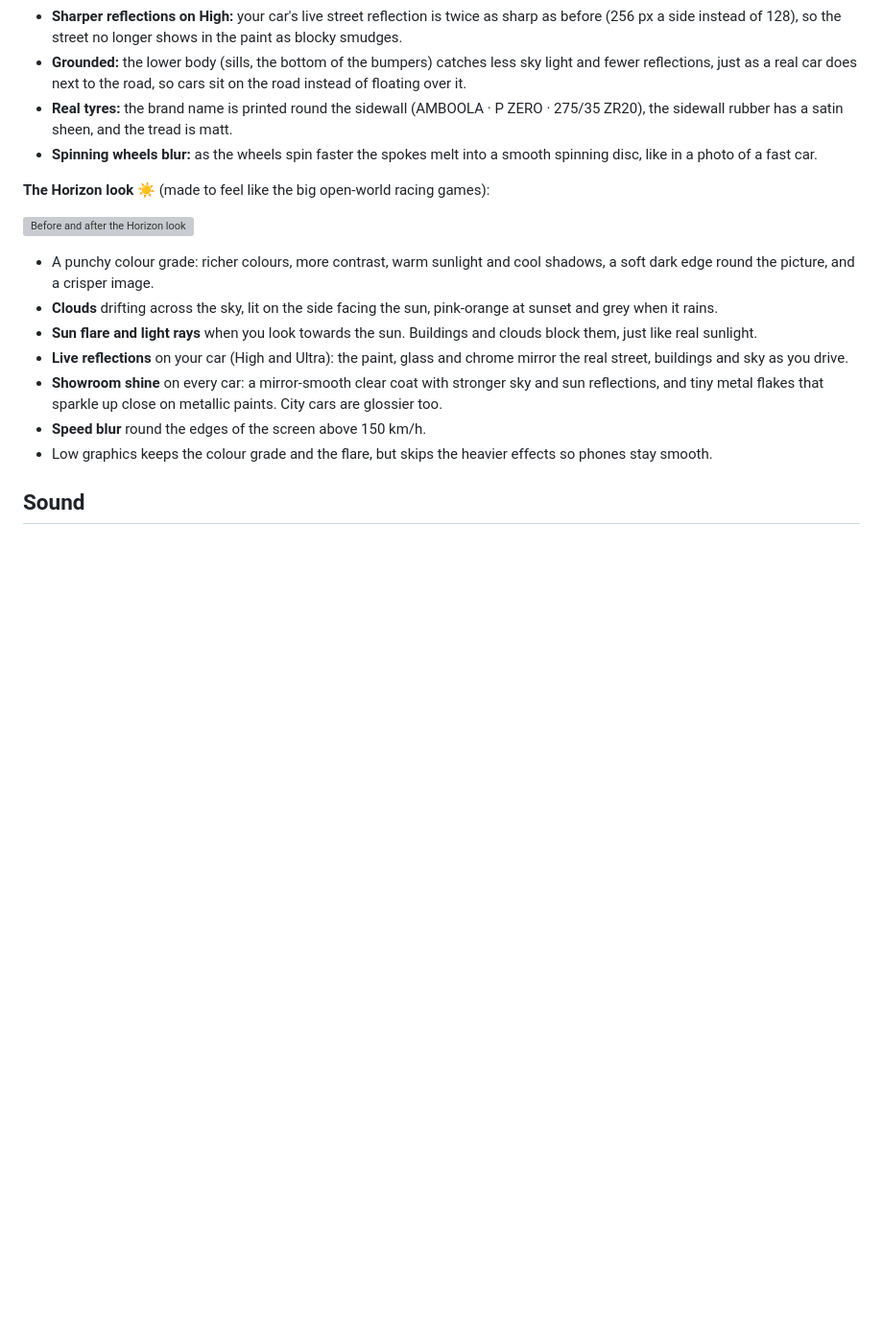
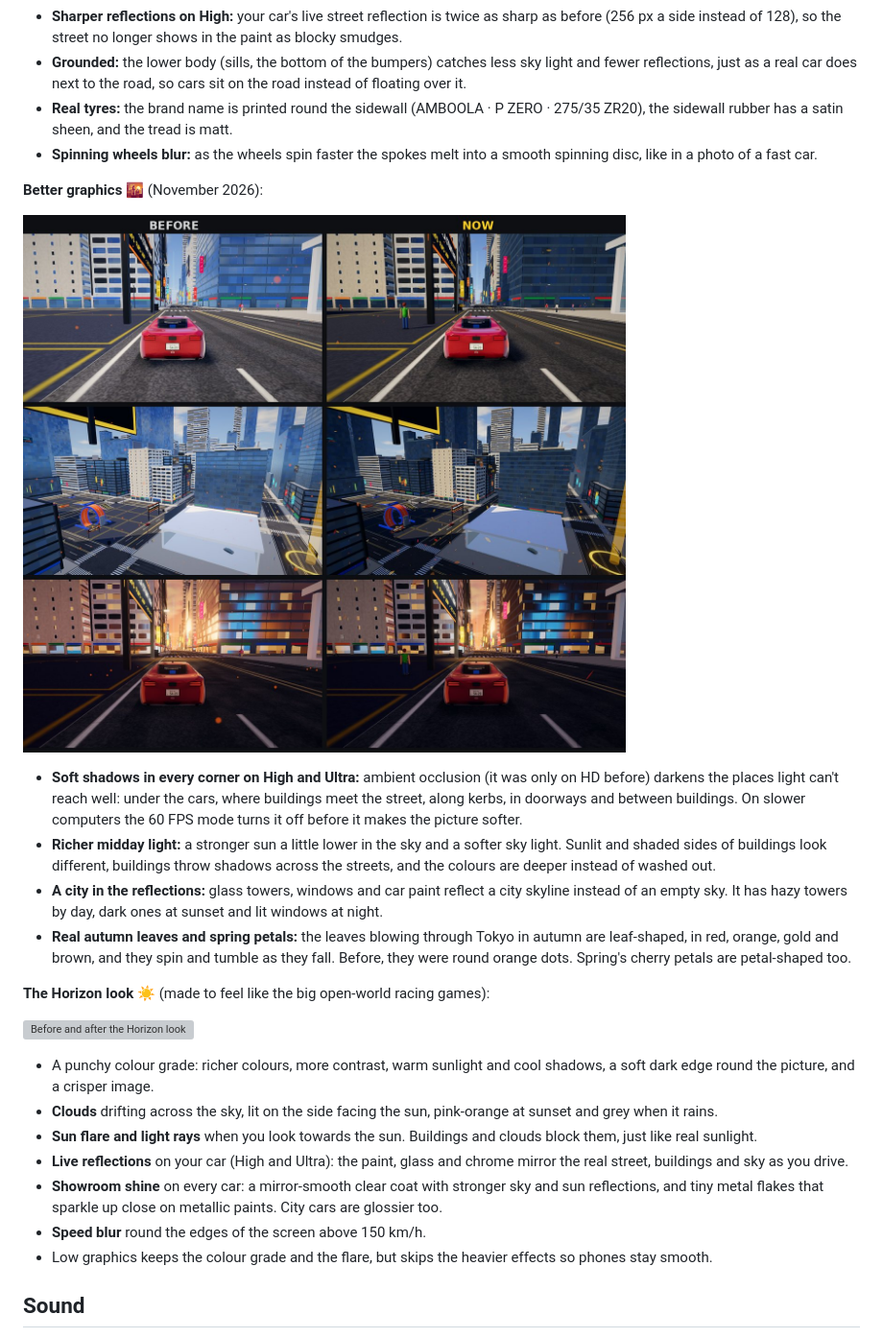
Before and after one commit to raggykrav-svg/Amboola, a Markdown page: README.md, the part around the change. Shown at 96% size. Drawn GitHub-style; pictures changed too: media/better-graphics.jpg (added); blank space fills up the shorter version; grey boxes are pictures that could not be loaded.

```diff
--- a/README.md
+++ b/README.md
@@ -1086,6 +1086,15 @@ Every Porsche is a Blender-made 3D model (see [Cars](#the-blender-porsches)). Th
 - **Real tyres:** the brand name is printed round the sidewall (AMBOOLA · P ZERO · 275/35 ZR20), the sidewall rubber has a satin sheen, and the tread is matt.
 - **Spinning wheels blur:** as the wheels spin faster the spokes melt into a smooth spinning disc, like in a photo of a fast car.
 
+**Better graphics 🌇** (November 2026):
+
+![Before and now: midday street, the city from above, sunset](media/better-graphics.jpg)
+
+- **Soft shadows in every corner on High and Ultra:** ambient occlusion (it was only on HD before) darkens the places light can't reach well: under the cars, where buildings meet the street, along kerbs, in doorways and between buildings. On slower computers the 60 FPS mode turns it off before it makes the picture softer.
+- **Richer midday light:** a stronger sun a little lower in the sky and a softer sky light. Sunlit and shaded sides of buildings look different, buildings throw shadows across the streets, and the colours are deeper instead of washed out.
+- **A city in the reflections:** glass towers, windows and car paint reflect a city skyline instead of an empty sky. It has hazy towers by day, dark ones at sunset and lit windows at night.
+- **Real autumn leaves and spring petals:** the leaves blowing through Tokyo in autumn are leaf-shaped, in red, orange, gold and brown, and they spin and tumble as they fall. Before, they were round orange dots. Spring's cherry petals are petal-shaped too.
+
 **The Horizon look ☀️** (made to feel like the big open-world racing games):
 
 ![Before and after the Horizon look](media/horizon-look.jpg)
```
Also changed, not shown: 2 other files.
